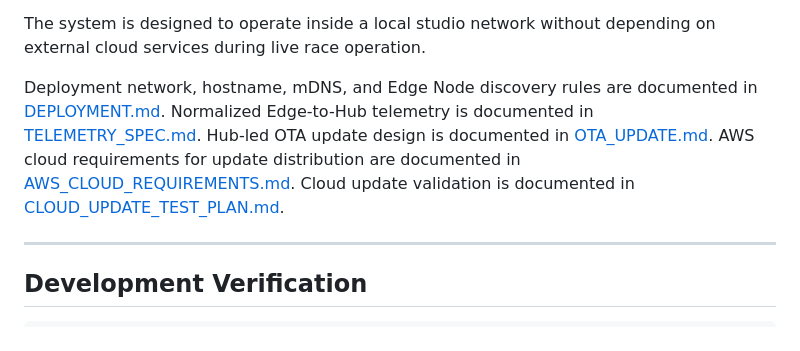
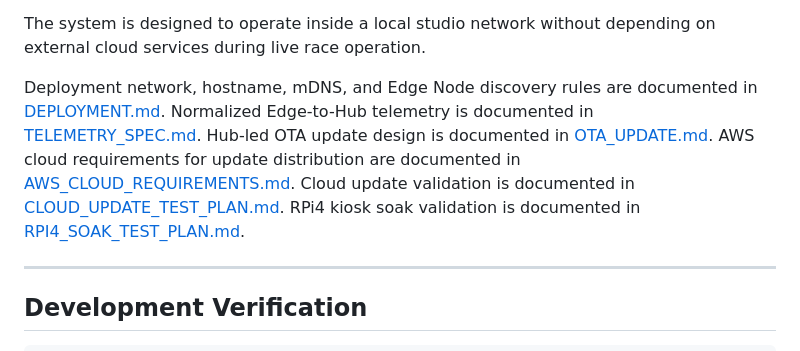
Before and after one commit to tonylu880042/fitRace, a Markdown page: README.md, the part around the change. Rendered like a GitHub page.

Commit message:
docs: add RPi4 dashboard soak test plan

```diff
--- a/README.md
+++ b/README.md
@@ -21,7 +21,7 @@ Typical supported equipment includes:
 
 The system is designed to operate inside a local studio network without depending on external cloud services during live race operation.
 
-Deployment network, hostname, mDNS, and Edge Node discovery rules are documented in [DEPLOYMENT.md](DEPLOYMENT.md). Normalized Edge-to-Hub telemetry is documented in [TELEMETRY_SPEC.md](TELEMETRY_SPEC.md). Hub-led OTA update design is documented in [OTA_UPDATE.md](OTA_UPDATE.md). AWS cloud requirements for update distribution are documented in [AWS_CLOUD_REQUIREMENTS.md](AWS_CLOUD_REQUIREMENTS.md). Cloud update validation is documented in [CLOUD_UPDATE_TEST_PLAN.md](CLOUD_UPDATE_TEST_PLAN.md).
+Deployment network, hostname, mDNS, and Edge Node discovery rules are documented in [DEPLOYMENT.md](DEPLOYMENT.md). Normalized Edge-to-Hub telemetry is documented in [TELEMETRY_SPEC.md](TELEMETRY_SPEC.md). Hub-led OTA update design is documented in [OTA_UPDATE.md](OTA_UPDATE.md). AWS cloud requirements for update distribution are documented in [AWS_CLOUD_REQUIREMENTS.md](AWS_CLOUD_REQUIREMENTS.md). Cloud update validation is documented in [CLOUD_UPDATE_TEST_PLAN.md](CLOUD_UPDATE_TEST_PLAN.md). RPi4 kiosk soak validation is documented in [RPI4_SOAK_TEST_PLAN.md](RPI4_SOAK_TEST_PLAN.md).
 
 ---
 
```
Also changed, not shown: RPI4_SOAK_TEST_PLAN.md (added, +260 -0 lines).
